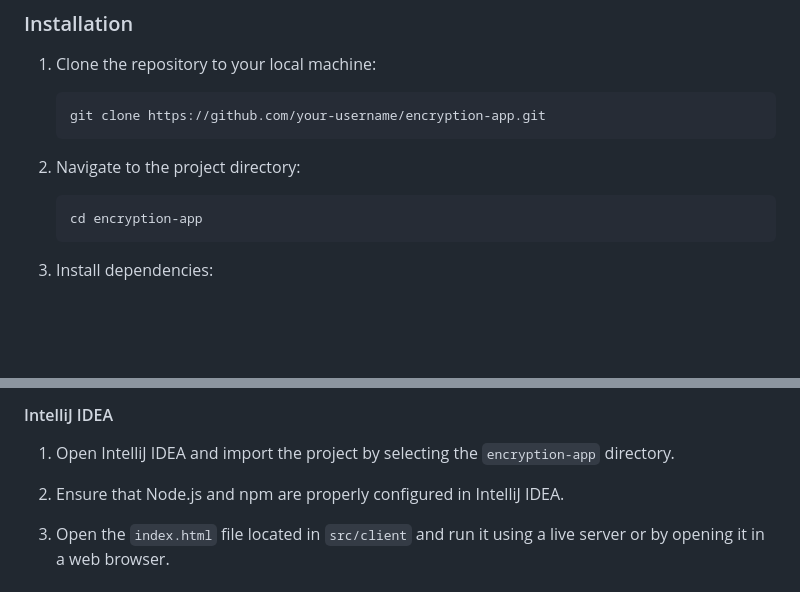
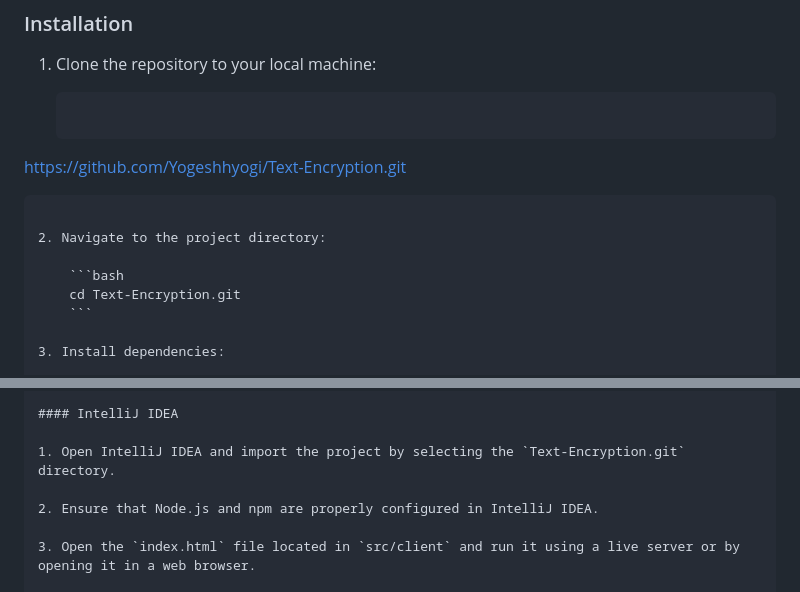
Before and after one commit to Yogeshhyogi/Text-Encryption, a Markdown page: README.md, 2 parts joined by grey strips. Drawn GitHub-style; blank space fills up the shorter version.

````diff
--- a/README.md
+++ b/README.md
@@ -21,14 +21,14 @@ Before running the code, make sure you have the following installed:
 
 1. Clone the repository to your local machine:
 
-    ```bash
-    git clone https://github.com/your-username/encryption-app.git
-    ```
+    ```bash[
+https://github.com/Yogeshhyogi/Text-Encryption.git
+```
 
 2. Navigate to the project directory:
 
     ```bash
-    cd encryption-app
+    cd Text-Encryption.git
     ```
 
 3. Install dependencies:
@@ -57,7 +57,7 @@ Before running the code, make sure you have the following installed:
 
 #### IntelliJ IDEA
 
-1. Open IntelliJ IDEA and import the project by selecting the `encryption-app` directory.
+1. Open IntelliJ IDEA and import the project by selecting the `Text-Encryption.git` directory.
 
 2. Ensure that Node.js and npm are properly configured in IntelliJ IDEA.
 
````
